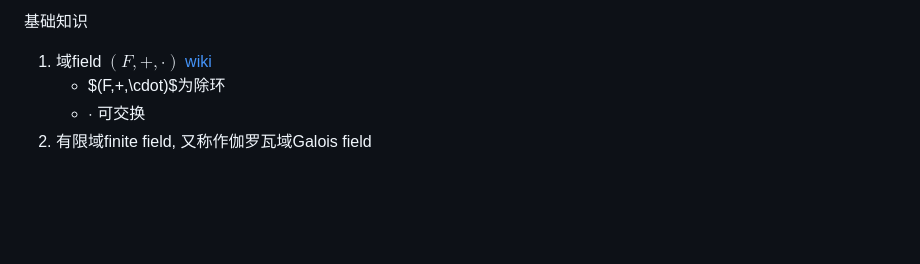
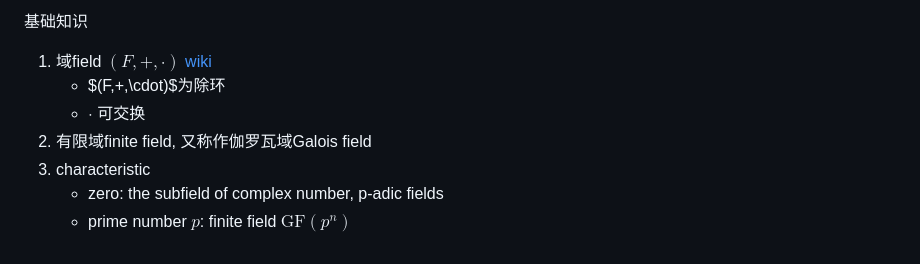
Before and after one commit to husisy/klearning, a Markdown page: course/group_theory/README-ring.md, the part around the change. Rendered like a GitHub page; blank space fills up the shorter version.

```diff
--- a/course/group_theory/README-ring.md
+++ b/course/group_theory/README-ring.md
@@ -157,3 +157,6 @@ TODO-00
    * $(F,+,\cdot)$为除环
    * $\cdot$ 可交换
 2. 有限域finite field, 又称作伽罗瓦域Galois field
+3. characteristic
+   * zero: the subfield of complex number, p-adic fields
+   * prime number $p$: finite field $\mathrm{GF}(p^n)$
```
Also changed, not shown: course/group_theory/README.md (+1 -0 lines).
